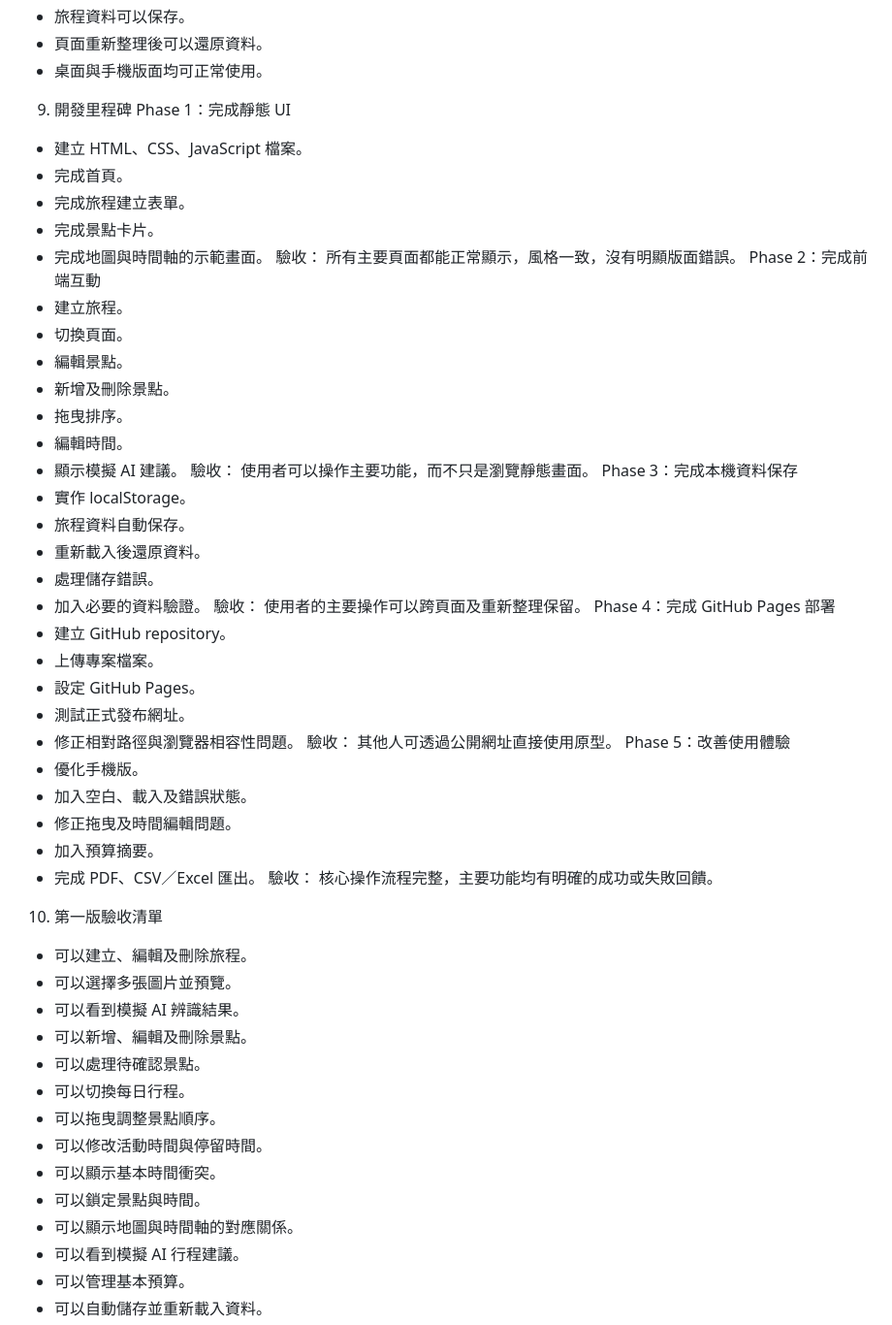
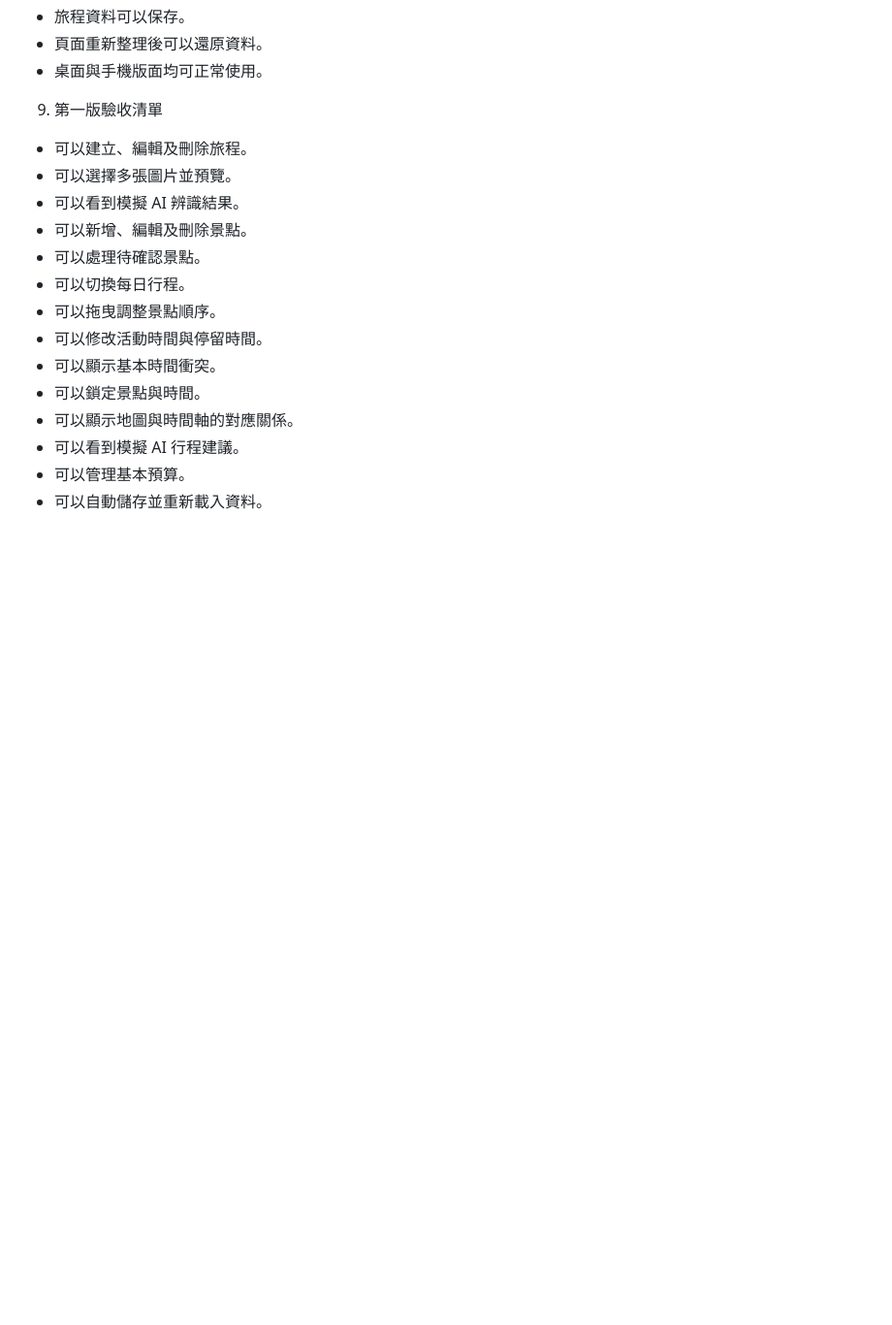
Before and after one commit to Enyyyaaaa/trip, a Markdown page: README.md, the part around one of its changes. Shown at 97% size. Rendered like a GitHub page; blank space fills up the shorter version.

```diff
--- a/README.md
+++ b/README.md
@@ -305,46 +305,7 @@ ItineraryItem
 - 頁面重新整理後可以還原資料。
 - 桌面與手機版面均可正常使用。
 
-9. 開發里程碑
-Phase 1：完成靜態 UI
-- 建立 HTML、CSS、JavaScript 檔案。
-- 完成首頁。
-- 完成旅程建立表單。
-- 完成景點卡片。
-- 完成地圖與時間軸的示範畫面。
-驗收： 所有主要頁面都能正常顯示，風格一致，沒有明顯版面錯誤。
-Phase 2：完成前端互動
-- 建立旅程。
-- 切換頁面。
-- 編輯景點。
-- 新增及刪除景點。
-- 拖曳排序。
-- 編輯時間。
-- 顯示模擬 AI 建議。
-驗收： 使用者可以操作主要功能，而不只是瀏覽靜態畫面。
-Phase 3：完成本機資料保存
-- 實作 localStorage。
-- 旅程資料自動保存。
-- 重新載入後還原資料。
-- 處理儲存錯誤。
-- 加入必要的資料驗證。
-驗收： 使用者的主要操作可以跨頁面及重新整理保留。
-Phase 4：完成 GitHub Pages 部署
-- 建立 GitHub repository。
-- 上傳專案檔案。
-- 設定 GitHub Pages。
-- 測試正式發布網址。
-- 修正相對路徑與瀏覽器相容性問題。
-驗收： 其他人可透過公開網址直接使用原型。
-Phase 5：改善使用體驗
-- 優化手機版。
-- 加入空白、載入及錯誤狀態。
-- 修正拖曳及時間編輯問題。
-- 加入預算摘要。
-- 完成 PDF、CSV／Excel 匯出。
-驗收： 核心操作流程完整，主要功能均有明確的成功或失敗回饋。
-
-10. 第一版驗收清單
+9. 第一版驗收清單
 - 可以建立、編輯及刪除旅程。
 - 可以選擇多張圖片並預覽。
 - 可以看到模擬 AI 辨識結果。
```
Also changed, not shown: other parts of README.md (+0 -16 lines).
